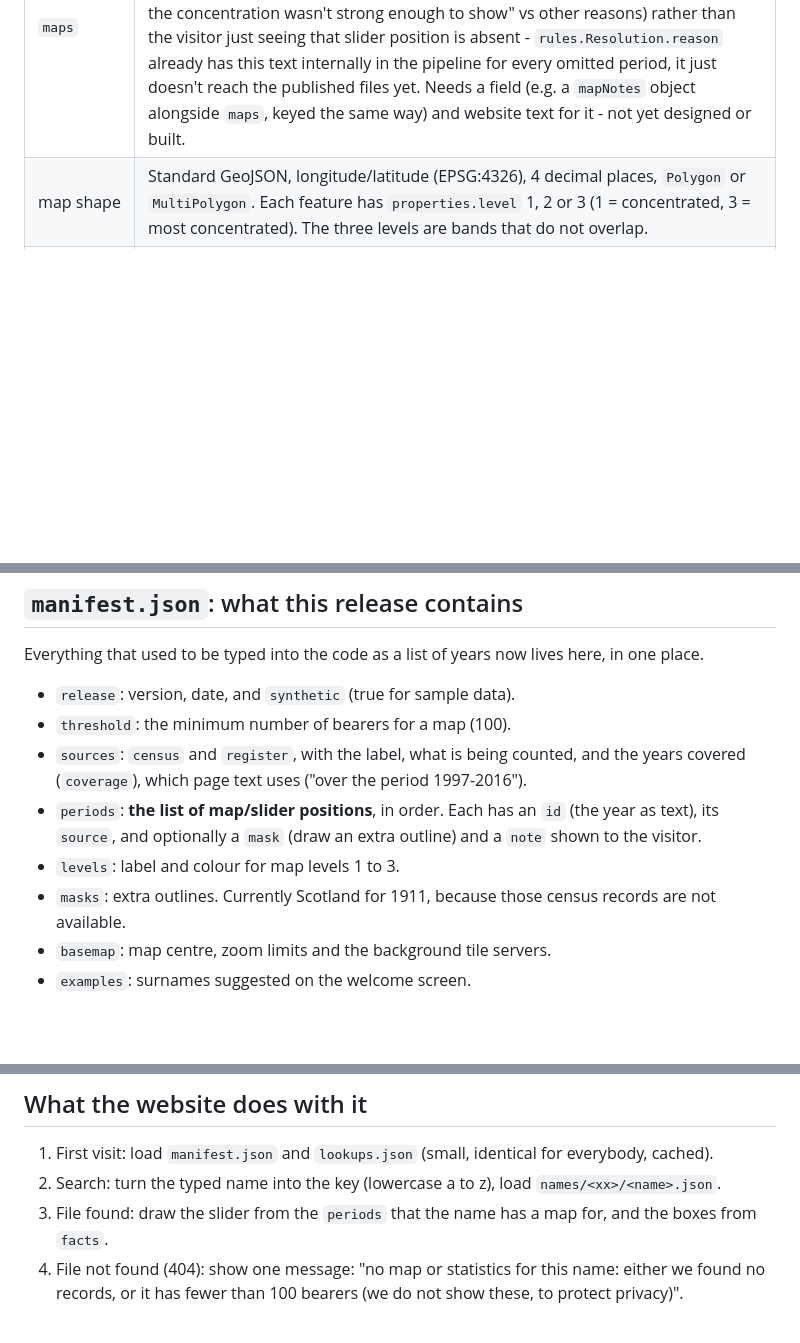
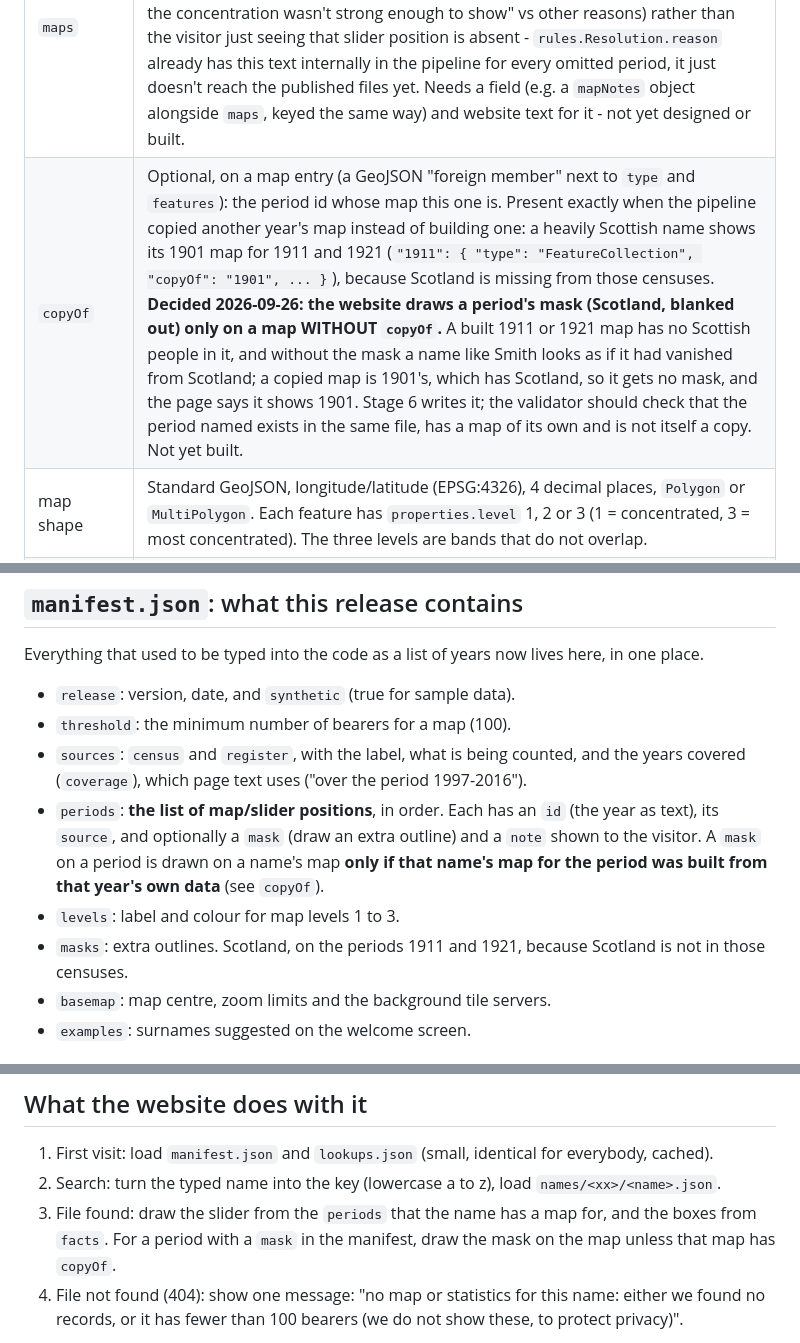
Before and after one commit to jtvandijk/webapp-project, a Markdown page: docs/data-contract.md, 3 parts joined by grey strips. Rendered like a GitHub page; blank space fills up the shorter version.

```diff
--- a/docs/data-contract.md
+++ b/docs/data-contract.md
@@ -80,6 +80,7 @@ Rules:
 | `name` | Lowercase letters a to z only. It must equal the file name. This is the search key. |
 | `counts` | Number of bearers per year, for **every** year we have, not only the mapped ones. Grouped by source (`census`, `register`). Years are text keys. |
 | `maps` | One entry per map period, keyed by the period `id` from the manifest. A period is only present if the name has **at least the threshold** (100) bearers that year. A file with no map at all is not published. **Open (agreed 2026-09-23): a missing period should say why** ("no map because too few bearers that year" vs "no map because the concentration wasn't strong enough to show" vs other reasons) rather than the visitor just seeing that slider position is absent - `rules.Resolution.reason` already has this text internally in the pipeline for every omitted period, it just doesn't reach the published files yet. Needs a field (e.g. a `mapNotes` object alongside `maps`, keyed the same way) and website text for it - not yet designed or built. |
+| `copyOf` | Optional, on a map entry (a GeoJSON "foreign member" next to `type` and `features`): the period id whose map this one is. Present exactly when the pipeline copied another year's map instead of building one: a heavily Scottish name shows its 1901 map for 1911 and 1921 (`"1911": { "type": "FeatureCollection", "copyOf": "1901", ... }`), because Scotland is missing from those censuses. **Decided 2026-09-26: the website draws a period's mask (Scotland, blanked out) only on a map WITHOUT `copyOf`.** A built 1911 or 1921 map has no Scottish people in it, and without the mask a name like Smith looks as if it had vanished from Scotland; a copied map is 1901's, which has Scotland, so it gets no mask, and the page says it shows 1901. Stage 6 writes it; the validator should check that the period named exists in the same file, has a map of its own and is not itself a copy. Not yet built. |
 | map shape | Standard GeoJSON, longitude/latitude (EPSG:4326), 4 decimal places, `Polygon` or `MultiPolygon`. Each feature has `properties.level` 1, 2 or 3 (1 = concentrated, 3 = most concentrated). The three levels are bands that do not overlap. |
 | `facts` | Every entry is optional. **Missing means no data**; the page then says so. Lists are ordered most common first. |
 | `forenames` | Lowercase, at most 10 per sex (`f`, `m`) per source. |
@@ -98,9 +99,10 @@ Everything that used to be typed into the code as a list of years now lives here
 - `sources`: `census` and `register`, with the label, what is being counted, and the years covered
   (`coverage`), which page text uses ("over the period 1997-2016").
 - `periods`: **the list of map/slider positions**, in order. Each has an `id` (the year as text),
-  its `source`, and optionally a `mask` (draw an extra outline) and a `note` shown to the visitor.
+  its `source`, and optionally a `mask` (draw an extra outline) and a `note` shown to the visitor. A `mask` on a period is
+  drawn on a name's map **only if that name's map for the period was built from that year's own data** (see `copyOf`).
 - `levels`: label and colour for map levels 1 to 3.
-- `masks`: extra outlines. Currently Scotland for 1911, because those census records are not available.
+- `masks`: extra outlines. Scotland, on the periods 1911 and 1921, because Scotland is not in those censuses.
 - `basemap`: map centre, zoom limits and the background tile servers.
 - `examples`: surnames suggested on the welcome screen.
 
@@ -122,7 +124,7 @@ names exist below the threshold.
 
 1. First visit: load `manifest.json` and `lookups.json` (small, identical for everybody, cached).
 2. Search: turn the typed name into the key (lowercase a to z), load `names/<xx>/<name>.json`.
-3. File found: draw the slider from the `periods` that the name has a map for, and the boxes from `facts`.
+3. File found: draw the slider from the `periods` that the name has a map for, and the boxes from `facts`. For a period with a `mask` in the manifest, draw the mask on the map unless that map has `copyOf`.
 4. File not found (404): show one message: "no map or statistics for this name: either we found no
    records, or it has fewer than 100 bearers (we do not show these, to protect privacy)".
 
```
Also changed, not shown: docs/pipeline.md (+6 -0 lines).
